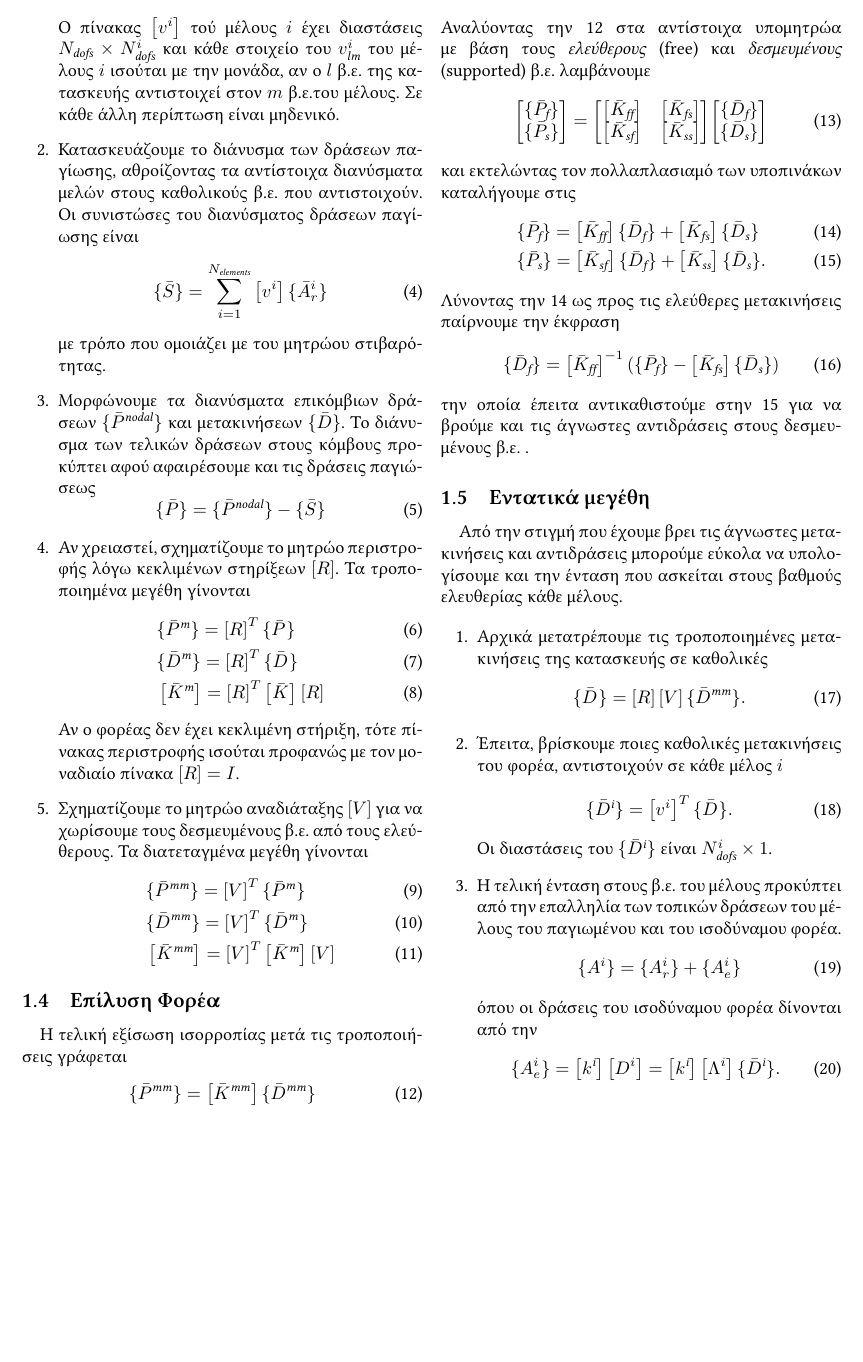
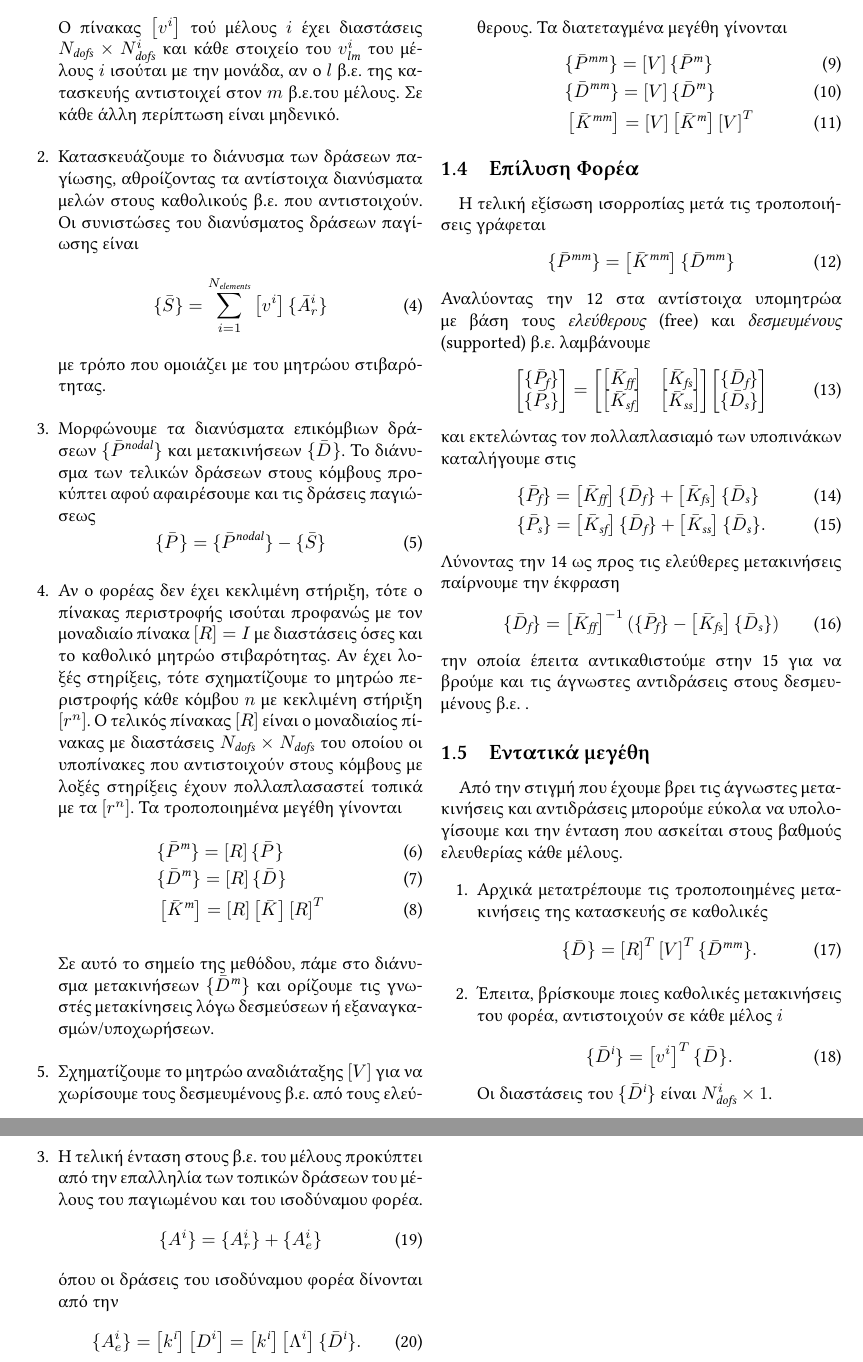
Before and after one commit to constatza/notes, a LaTeX document (matrix_statics/notes.tex): part of page 2 of 2 before the commit and two parts of pages 2 and 3 of 3 after it, the two joined at a grey line, cut so that both start at the same text, the shorter picture padded with empty space. Compiled offline with XeLaTeX.

Commit message:
corrected wrong tranformations
changed the transverse matrices

```diff
--- a/matrix_statics/notes.tex
+++ b/matrix_statics/notes.tex
@@ -139,32 +139,42 @@
 	\end{equation}
 	με τρόπο που ομοιάζει με του μητρώου στιβαρότητας.
 
-	\item Μορφώνουμε τα διανύσματα επικόμβιων δράσεων $\vect{\bar
-	P^{\mathit{nodal}}}$ και μετακινήσεων $\vect{\bar D}$. Το
-	διάνυσμα
-	των
-	τελικών δράσεων στους κόμβους προκύπτει αφού αφαιρέσουμε και τις
-	δράσεις παγιώσεως
+	\item Μορφώνουμε τα διανύσματα επικόμβιων δράσεων
+	$\gforce{nodal}$
+	και μετακινήσεων $\gdisp{}$. Το
+	διάνυσμα των τελικών δράσεων στους κόμβους προκύπτει αφού
+	αφαιρέσουμε και τις δράσεις παγιώσεως
 	\begin{equation}
-		\vect{\bar P} = \vect{\bar P^{\mathit{nodal}}} - \vect{\bar S}
+		\gforce{} = \gforce{nodal} - \vect{\bar S}
 	\end{equation}
-	\item Αν χρειαστεί, σχηματίζουμε το μητρώο περιστροφής λόγω
-	κεκλιμένων στηρίξεων $\mat{R}$. Τα τροποποιημένα μεγέθη γίνονται
+	\item Αν ο φορέας δεν έχει κεκλιμένη στήριξη, τότε ο πίνακας
+	περιστροφής ισούται προφανώς με τον μοναδιαίο πίνακα $\mat{R}=I$
+	με διαστάσεις όσες και το καθολικό μητρώο στιβαρότητας. Αν έχει
+	λοξές στηρίξεις, τότε σχηματίζουμε το μητρώο περιστροφής
+	κάθε κόμβου $n$ με κεκλιμένη στήριξη $\mat{r^n}$.
+	O τελικός πίνακας $\mat{R}$ είναι ο μοναδιαίος πίνακας με
+	διαστάσεις $\num{dofs} \times \num{dofs}$ του οποίου οι
+	υποπίνακες που αντιστοιχούν στους κόμβους με λοξές στηρίξεις
+	έχουν πολλαπλασαστεί τοπικά με τα $\mat{r^n}$.
+	Τα τροποποιημένα μεγέθη γίνονται
 	\begin{align}
-		&\gforce{m} = \mat{R}^T \gforce{} \\
-		&\gdisp{m} = \mat{R}^T \gdisp{} \\
-		&\Gstiff{m} = \mat{R}^T \Gstiff{} \mat{R}
+		&\gforce{m} = \mat{R} \gforce{} \\
+		&\gdisp{m} = \mat{R} \gdisp{} \\
+		&\Gstiff{m} = \mat{R} \Gstiff{} \mat{R}^T
 	\end{align}
-	Αν ο φορέας δεν έχει κεκλιμένη στήριξη, τότε πίνακας περιστροφής
-	ισούται προφανώς με τον μοναδιαίο πίνακα $\mat{R}=I$.
+
+	Σε αυτό το σημείο της μεθόδου, πάμε στο διάνυσμα μετακινήσεων
+	$\gdisp{m}$ και
+	ορίζουμε τις γνωστές μετακίνησεις λόγω δεσμεύσεων ή
+	εξαναγκασμών/υποχωρήσεων.
 
 	\item Σχηματίζουμε το μητρώο αναδιάταξης $\mat{V}$ για να
 	χωρίσουμε τους δεσμευμένους β.ε. από τους ελεύθερους. Τα
 	διατεταγμένα μεγέθη γίνονται
 	\begin{align}
-		&\gforce{mm} = \mat{V}^T \gforce{m} \\
-		&\gdisp{mm} = \mat{V}^T \gdisp{m} \\
-		&\Gstiff{mm} = \mat{V}^T \Gstiff{m} \mat{V}
+		&\gforce{mm} = \mat{V} \gforce{m} \\
+		&\gdisp{mm} = \mat{V} \gdisp{m} \\
+		&\Gstiff{mm} = \mat{V} \Gstiff{m} \mat{V}^T
 	\end{align}
 \end{enumerate}
 
@@ -212,7 +222,7 @@
 	\item Αρχικά μετατρέπουμε τις τροποποιημένες μετακινήσεις της
 	κατασκευής σε καθολικές
 	\begin{equation}
-		\gdisp{} =\mat{R} \mat{V} \gdisp{mm}.
+		\gdisp{} =\mat{R}^T \mat{V}^T \gdisp{mm}.
 	\end{equation}
 
 	\item Έπειτα, βρίσκουμε ποιες καθολικές μετακινήσεις του φορέα,
```
Also changed, not shown: matrix_statics/notes.pdf, matrix_statics/notes.tex (4 more changed lines).
